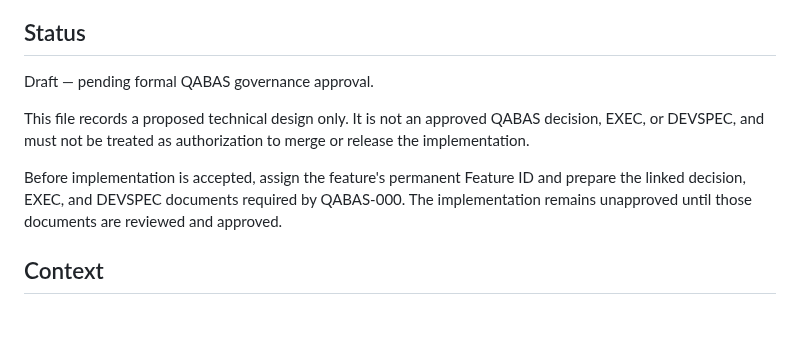
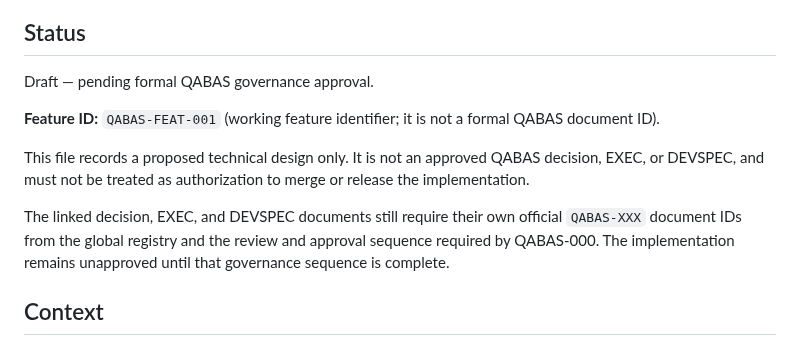
Before and after one commit to Ali-awwww/qabasapp, a Markdown page: docs/CRASH_TELEMETRY_DESIGN.md, the part around the change. GitHub-like rendering; blank space fills up the shorter version.

Commit message:
Assign working feature identifier and clarify governance IDs

```diff
--- a/docs/CRASH_TELEMETRY_DESIGN.md
+++ b/docs/CRASH_TELEMETRY_DESIGN.md
@@ -3,14 +3,17 @@
 ## Status
 Draft — pending formal QABAS governance approval.
 
+**Feature ID:** `QABAS-FEAT-001` (working feature identifier; it is not a formal
+QABAS document ID).
+
 This file records a proposed technical design only. It is not an approved
 QABAS decision, EXEC, or DEVSPEC, and must not be treated as authorization
 to merge or release the implementation.
 
-Before implementation is accepted, assign the feature's permanent Feature ID
-and prepare the linked decision, EXEC, and DEVSPEC documents required by
-QABAS-000. The implementation remains unapproved until those documents are
-reviewed and approved.
+The linked decision, EXEC, and DEVSPEC documents still require their own
+official `QABAS-XXX` document IDs from the global registry and the review
+and approval sequence required by QABAS-000. The implementation remains
+unapproved until that governance sequence is complete.
 
 ## Context
 QABAS already has `QabasCrashGuard`, local diagnostic reports, ANR monitoring, and Android `ApplicationExitInfo` scanning. The missing capabilities are durable cloud delivery, explicit startup-stage breadcrumbs, and broader classification of process exits.
```
